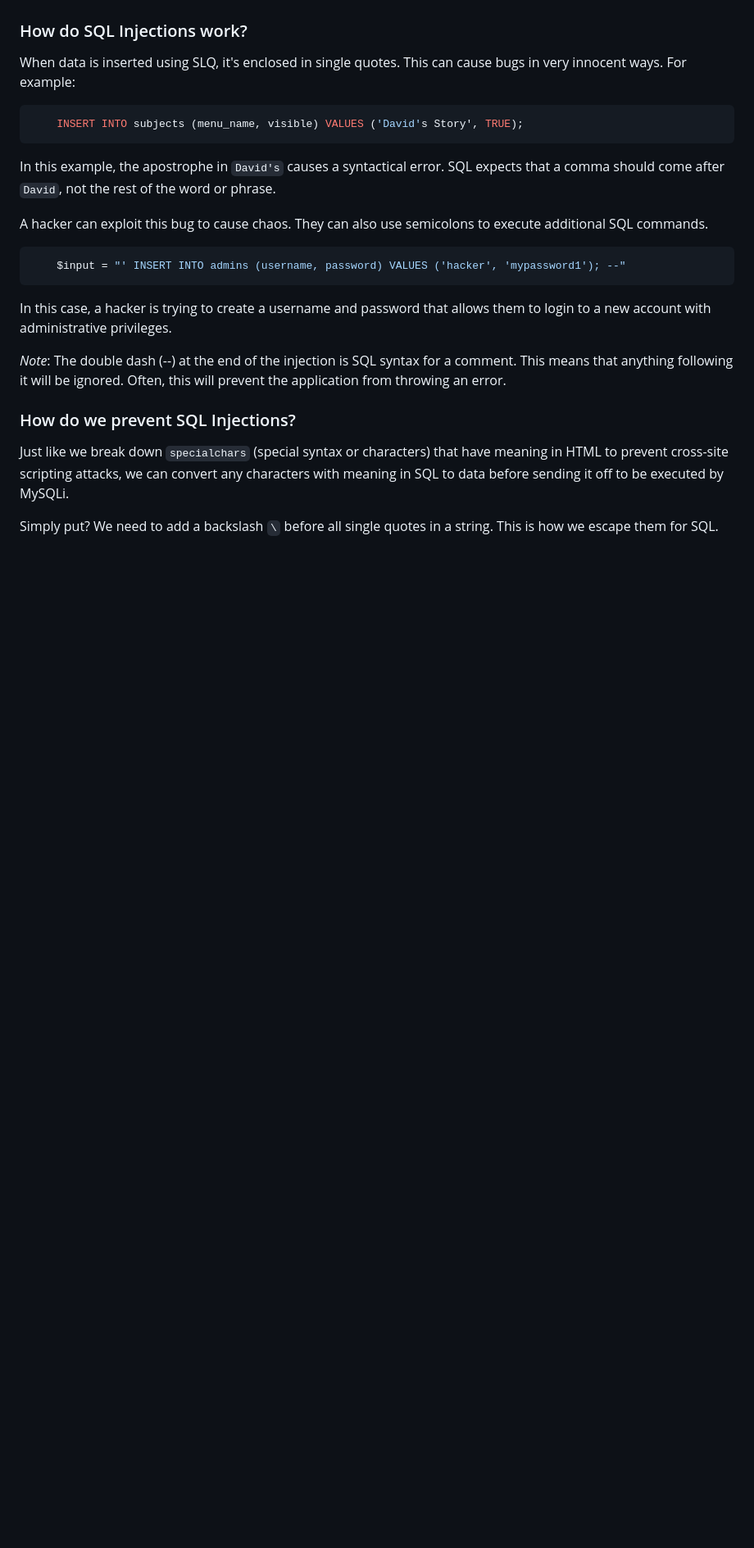
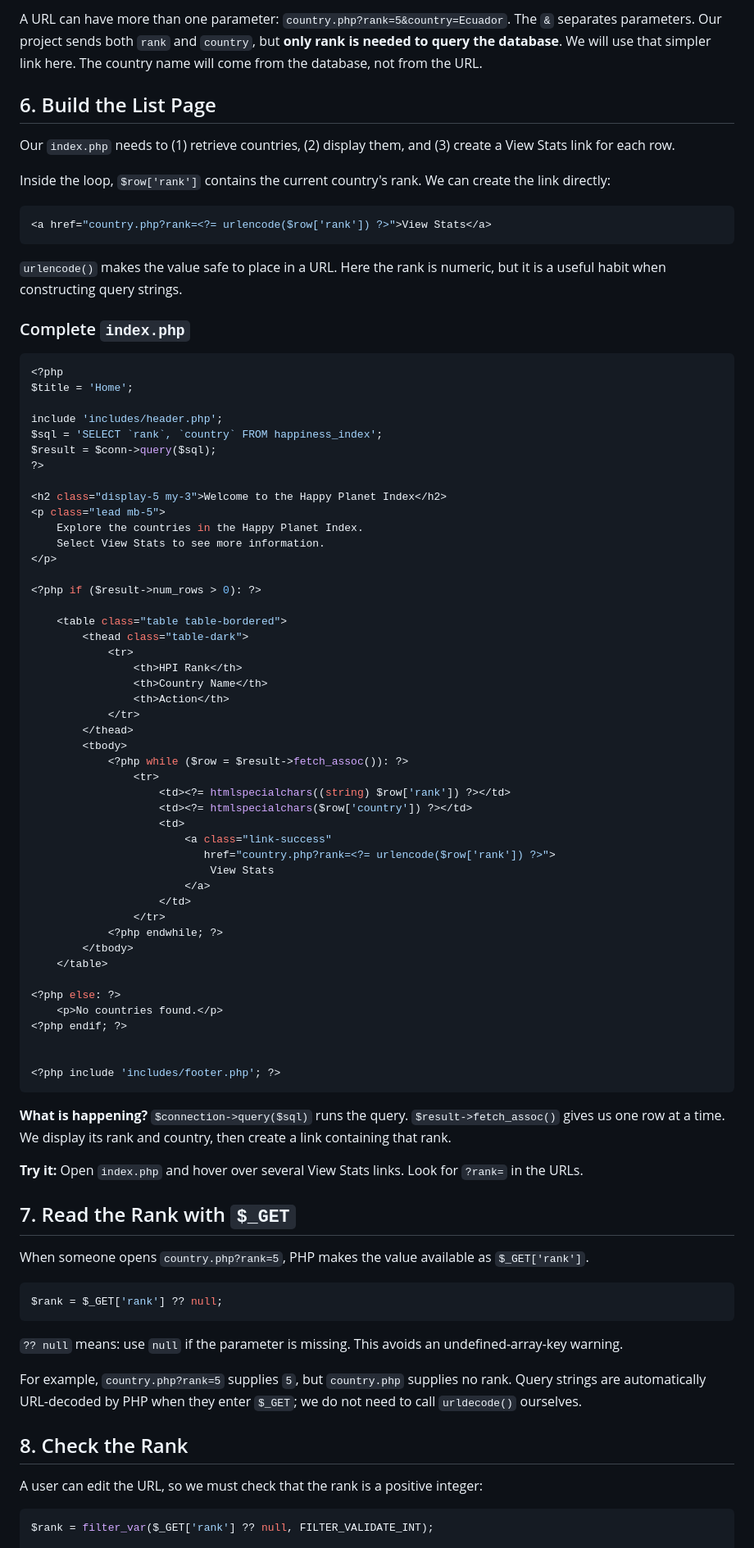
Before and after one commit to Rafat-Bin/DMIT2025-Student-Workbook, a Markdown page: module-3/13-single-record-view/README.md, the part around one of its changes. Shown at 82% size. Rendered like a GitHub page; blank space fills up the shorter version.

````diff
--- a/module-3/13-single-record-view/README.md
+++ b/module-3/13-single-record-view/README.md
@@ -18,29 +77,89 @@ Because of this, SQL Injections are constantly ranked as the number one security
+A URL can have more than one parameter: `country.php?rank=5&country=Ecuador`. The `&` separates parameters. Our project sends both `rank` and `country`, but **only rank is needed to query the database**. We will use that simpler link here. The country name will come from the database, not from the URL.
+
+## 6. Build the List Page
+
+Our `index.php` needs to (1) retrieve countries, (2) display them, and (3) create a View Stats link for each row.
+
+Inside the loop, `$row['rank']` contains the current country's rank. We can create the link directly:
+
+```php
+<a href="country.php?rank=<?= urlencode($row['rank']) ?>">View Stats</a>
+```
+
+`urlencode()` makes the value safe to place in a URL. Here the rank is numeric, but it is a useful habit when constructing query strings.
+
+### Complete `index.php`
+
+```php
+<?php
+$title = 'Home';
+
+include 'includes/header.php';
+$sql = 'SELECT `rank`, `country` FROM happiness_index';
+$result = $conn->query($sql);
+?>
+
+<h2 class="display-5 my-3">Welcome to the Happy Planet Index</h2>
+<p class="lead mb-5">
+    Explore the countries in the Happy Planet Index.
+    Select View Stats to see more information.
+</p>
+
+<?php if ($result->num_rows > 0): ?>
+
+    <table class="table table-bordered">
+        <thead class="table-dark">
+            <tr>
+                <th>HPI Rank</th>
+                <th>Country Name</th>
+                <th>Action</th>
+            </tr>
+        </thead>
+        <tbody>
+            <?php while ($row = $result->fetch_assoc()): ?>
+                <tr>
+                    <td><?= htmlspecialchars((string) $row['rank']) ?></td>
+                    <td><?= htmlspecialchars($row['country']) ?></td>
+                    <td>
+                        <a class="link-success"
+                           href="country.php?rank=<?= urlencode($row['rank']) ?>">
+                            View Stats
+                        </a>
+                    </td>
+                </tr>
+            <?php endwhile; ?>
+        </tbody>
+    </table>
+
+<?php else: ?>
+    <p>No countries found.</p>
+<?php endif; ?>
 
 
-### How do SQL Injections work?
-
-When data is inserted using SLQ, it's enclosed in single quotes. This can cause bugs in very innocent ways. For example:
-
-```SQL
-	INSERT INTO subjects (menu_name, visible) VALUES ('David's Story', TRUE);
+<?php include 'includes/footer.php'; ?>
 ```
 
-In this example, the apostrophe in `David's` causes a syntactical error. SQL expects that a comma should come after `David`, not the rest of the word or phrase.
+**What is happening?** `$connection->query($sql)` runs the query. `$result->fetch_assoc()` gives us one row at a time. We display its rank and country, then create a link containing that rank.
 
-A hacker can exploit this bug to cause chaos. They can also use semicolons to execute additional SQL commands.
+**Try it:** Open `index.php` and hover over several View Stats links. Look for `?rank=` in the URLs.
 
-```PHP
-	$input = "' INSERT INTO admins (username, password) VALUES ('hacker', 'mypassword1'); --"
+## 7. Read the Rank with `$_GET`
+
+When someone opens `country.php?rank=5`, PHP makes the value available as `$_GET['rank']`.
+
+```php
+$rank = $_GET['rank'] ?? null;
 ```
 
-In this case, a hacker is trying to create a username and password that allows them to login to a new account with administrative privileges.
+`?? null` means: use `null` if the parameter is missing. This avoids an undefined-array-key warning.
 
-*Note*: The double dash (--) at the end of the injection is SQL syntax for a comment. This means that anything following it will be ignored. Often, this will prevent the application from throwing an error.
+For example, `country.php?rank=5` supplies `5`, but `country.php` supplies no rank. Query strings are automatically URL-decoded by PHP when they enter `$_GET`; we do not need to call `urldecode()` ourselves.
 
 
-### How do we prevent SQL Injections?
+## 8. Check the Rank
 
-Just like we break down `specialchars` (special syntax or characters) that have meaning in HTML to prevent cross-site scripting attacks, we can convert any characters with meaning in SQL to data before sending it off to be executed by MySQLi.
+A user can edit the URL, so we must check that the rank is a positive integer:
 
-Simply put? We need to add a backslash `\` before all single quotes in a string. This is how we escape them for SQL.
+```php
+$rank = filter_var($_GET['rank'] ?? null, FILTER_VALIDATE_INT);
 
````
Also changed, not shown: other parts of module-3/13-single-record-view/README.md (+199 -84 lines).
